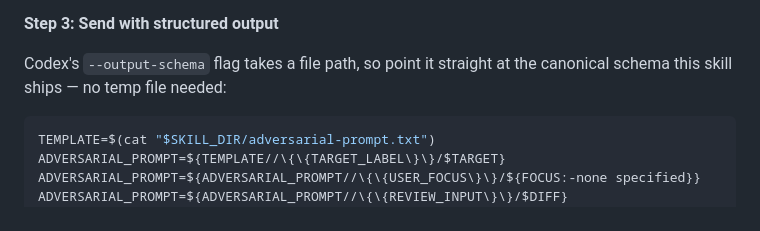
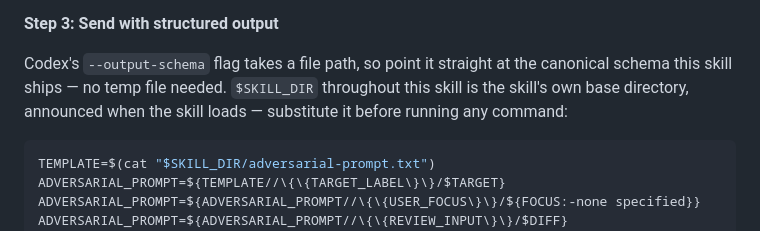
Before and after one commit to anortham/razorback, a Markdown page: skills/codex-cli/SKILL.md, the part around the change. Rendered like a GitHub page.

````diff
--- a/skills/codex-cli/SKILL.md
+++ b/skills/codex-cli/SKILL.md
@@ -134,7 +134,9 @@ change.
 **Step 3: Send with structured output**
 
 Codex's `--output-schema` flag takes a file path, so point it straight at the
-canonical schema this skill ships — no temp file needed:
+canonical schema this skill ships — no temp file needed. `$SKILL_DIR`
+throughout this skill is the skill's own base directory, announced when the
+skill loads — substitute it before running any command:
 
 ```bash
 TEMPLATE=$(cat "$SKILL_DIR/adversarial-prompt.txt")
````
Also changed, not shown: skills/claude-cli/SKILL.md (+3 -1 lines).
